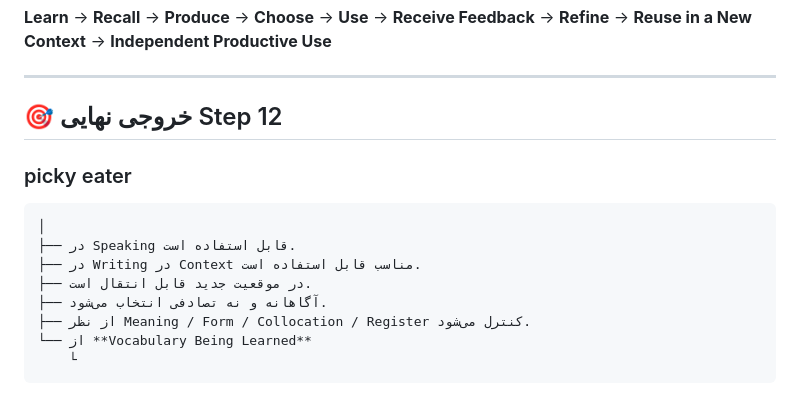
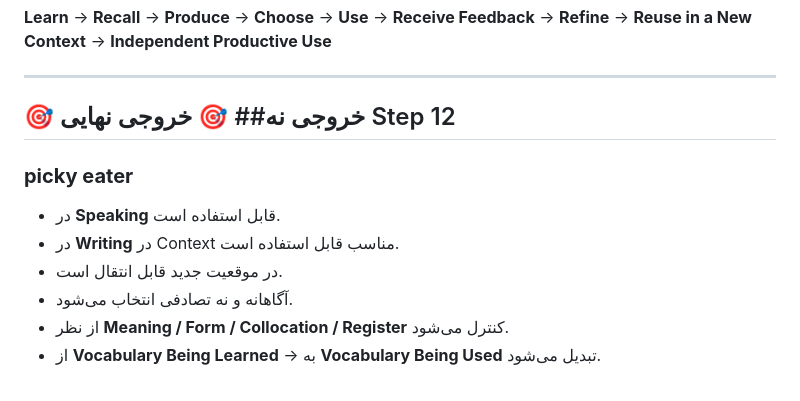
Before and after one commit to don223871-ui/Vocabulary-Teaching-Framework, a Markdown page: STEP 12 — TRANSFER & PRODUCTIVE USE.md, the part around the change. GitHub-like rendering.

````diff
--- a/STEP 12 — TRANSFER & PRODUCTIVE USE.md
+++ b/STEP 12 — TRANSFER & PRODUCTIVE USE.md
@@ -75,15 +75,13 @@ permalink: /STEP 12 — TRANSFER & PRODUCTIVE USE/
 
 ---
 
-## 🎯 خروجی نهایی Step 12
-### picky eater
-```
-│
-├── در Speaking قابل استفاده است.
-├── در Writing در Context مناسب قابل استفاده است.
-├── در موقعیت جدید قابل انتقال است.
-├── آگاهانه و نه تصادفی انتخاب می‌شود.
-├── از نظر Meaning / Form / Collocation / Register کنترل می‌شود.
-└── از **Vocabulary Being Learned**
-    └
-```
+## 🎯 خروجی نه## 🎯 خروجی نهایی Step 12
+### **picky eater**
+
+- در **Speaking** قابل استفاده است.
+- در **Writing** در Context مناسب قابل استفاده است.
+- در موقعیت جدید قابل انتقال است.
+- آگاهانه و نه تصادفی انتخاب می‌شود.
+- از نظر **Meaning / Form / Collocation / Register** کنترل می‌شود.
+- از **Vocabulary Being Learned**
+  → به **Vocabulary Being Used** تبدیل می‌شود.
````
